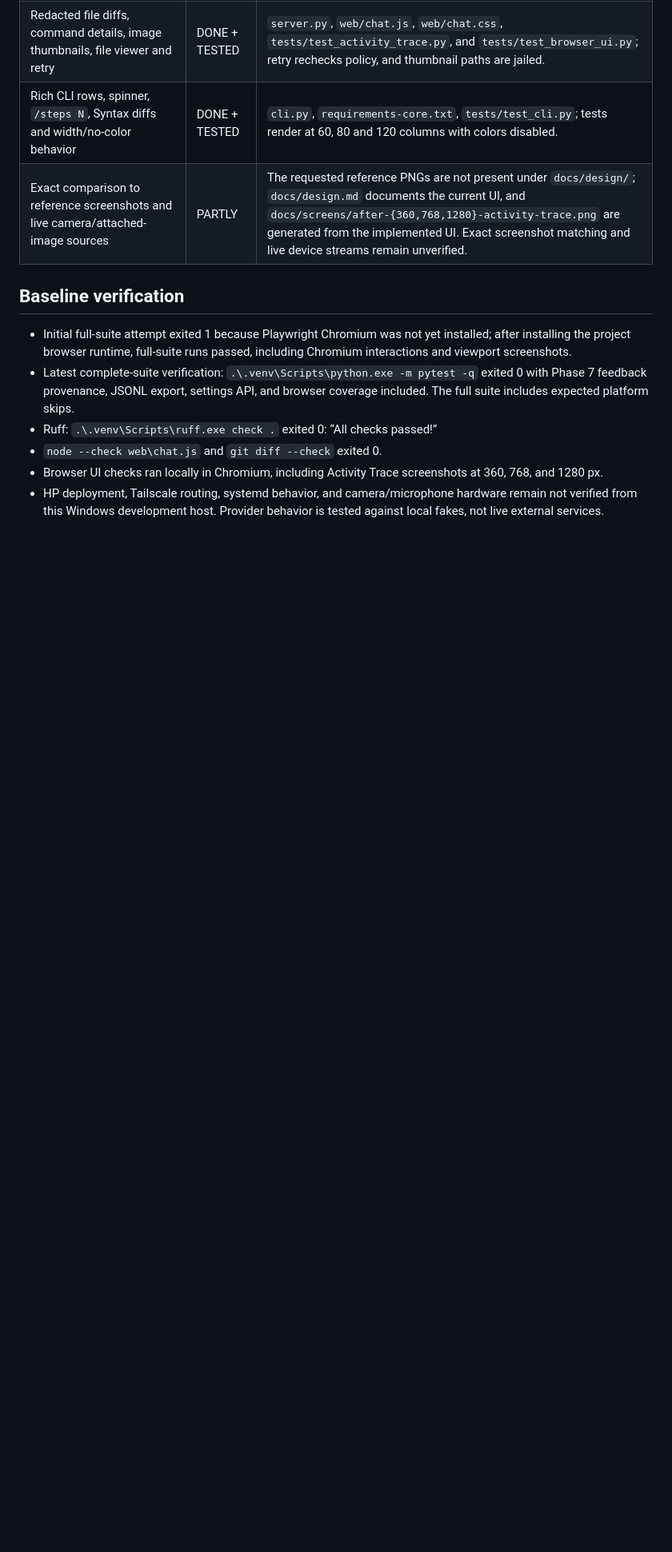
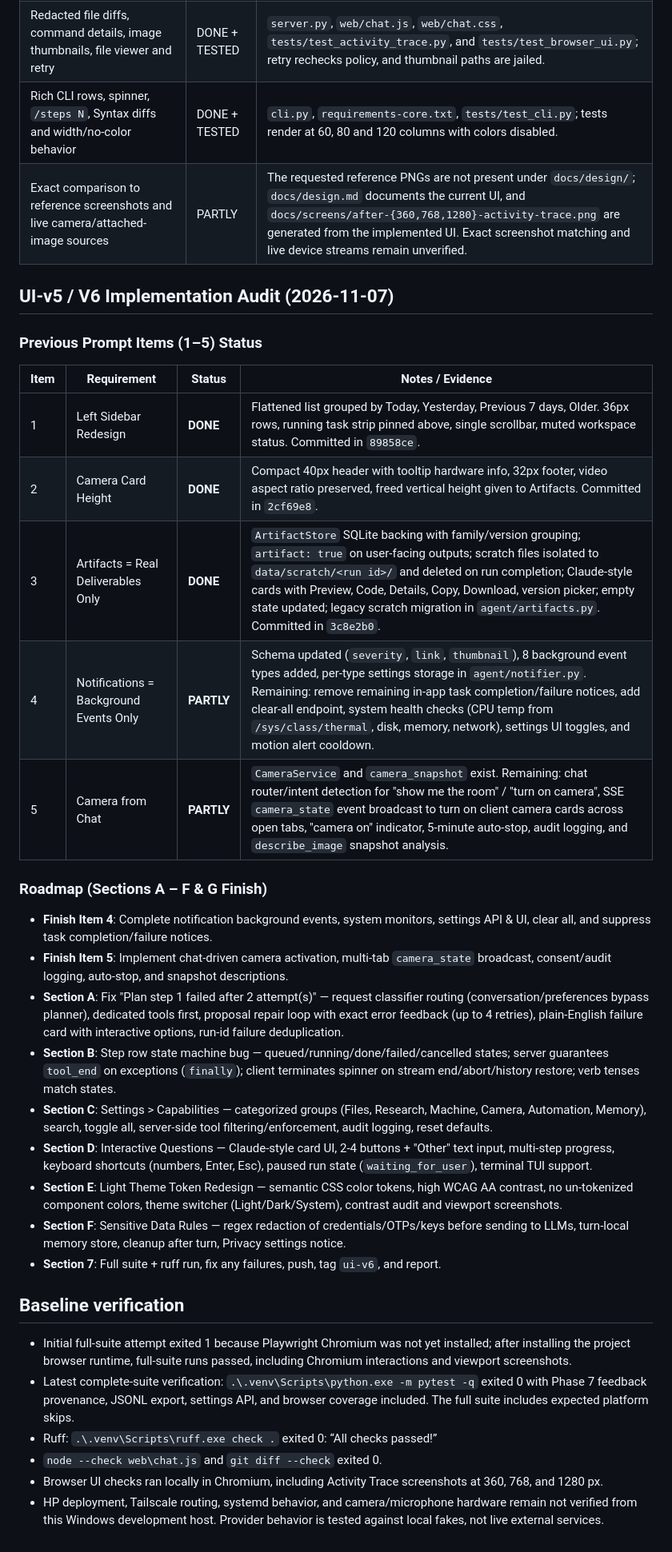
Before and after one commit to Hiten1896/Hsx, a Markdown page: docs/status.md, the part around the change. Shown at 80% size. Rendered like a GitHub page; blank space fills up the shorter version.

Commit message:
Update implementation status audit for UI-v5 and v6 roadmap

```diff
--- a/docs/status.md
+++ b/docs/status.md
@@ -90,6 +90,29 @@ it does not imply live hardware or production-provider verification.
 | Rich CLI rows, spinner, `/steps N`, Syntax diffs and width/no-color behavior | DONE + TESTED | `cli.py`, `requirements-core.txt`, `tests/test_cli.py`; tests render at 60, 80 and 120 columns with colors disabled. |
 | Exact comparison to reference screenshots and live camera/attached-image sources | PARTLY | The requested reference PNGs are not present under `docs/design/`; `docs/design.md` documents the current UI, and `docs/screens/after-{360,768,1280}-activity-trace.png` are generated from the implemented UI. Exact screenshot matching and live device streams remain unverified. |
 
+## UI-v5 / V6 Implementation Audit (2026-11-07)
+
+### Previous Prompt Items (1–5) Status
+
+| Item | Requirement | Status | Notes / Evidence |
+|---|---|---|---|
+| 1 | Left Sidebar Redesign | **DONE** | Flattened list grouped by Today, Yesterday, Previous 7 days, Older. 36px rows, running task strip pinned above, single scrollbar, muted workspace status. Committed in `89858ce`. |
+| 2 | Camera Card Height | **DONE** | Compact 40px header with tooltip hardware info, 32px footer, video aspect ratio preserved, freed vertical height given to Artifacts. Committed in `2cf69e8`. |
+| 3 | Artifacts = Real Deliverables Only | **DONE** | `ArtifactStore` SQLite backing with family/version grouping; `artifact: true` on user-facing outputs; scratch files isolated to `data/scratch/<run id>/` and deleted on run completion; Claude-style cards with Preview, Code, Details, Copy, Download, version picker; empty state updated; legacy scratch migration in `agent/artifacts.py`. Committed in `3c8e2b0`. |
+| 4 | Notifications = Background Events Only | **PARTLY** | Schema updated (`severity`, `link`, `thumbnail`), 8 background event types added, per-type settings storage in `agent/notifier.py`. Remaining: remove remaining in-app task completion/failure notices, add clear-all endpoint, system health checks (CPU temp from `/sys/class/thermal`, disk, memory, network), settings UI toggles, and motion alert cooldown. |
+| 5 | Camera from Chat | **PARTLY** | `CameraService` and `camera_snapshot` exist. Remaining: chat router/intent detection for "show me the room" / "turn on camera", SSE `camera_state` event broadcast to turn on client camera cards across open tabs, "camera on" indicator, 5-minute auto-stop, audit logging, and `describe_image` snapshot analysis. |
+
+### Roadmap (Sections A – F & G Finish)
+- **Finish Item 4**: Complete notification background events, system monitors, settings API & UI, clear all, and suppress task completion/failure notices.
+- **Finish Item 5**: Implement chat-driven camera activation, multi-tab `camera_state` broadcast, consent/audit logging, auto-stop, and snapshot descriptions.
+- **Section A**: Fix "Plan step 1 failed after 2 attempt(s)" — request classifier routing (conversation/preferences bypass planner), dedicated tools first, proposal repair loop with exact error feedback (up to 4 retries), plain-English failure card with interactive options, run-id failure deduplication.
+- **Section B**: Step row state machine bug — queued/running/done/failed/cancelled states; server guarantees `tool_end` on exceptions (`finally`); client terminates spinner on stream end/abort/history restore; verb tenses match states.
+- **Section C**: Settings > Capabilities — categorized groups (Files, Research, Machine, Camera, Automation, Memory), search, toggle all, server-side tool filtering/enforcement, audit logging, reset defaults.
+- **Section D**: Interactive Questions — Claude-style card UI, 2-4 buttons + "Other" text input, multi-step progress, keyboard shortcuts (numbers, Enter, Esc), paused run state (`waiting_for_user`), terminal TUI support.
+- **Section E**: Light Theme Token Redesign — semantic CSS color tokens, high WCAG AA contrast, no un-tokenized component colors, theme switcher (Light/Dark/System), contrast audit and viewport screenshots.
+- **Section F**: Sensitive Data Rules — regex redaction of credentials/OTPs/keys before sending to LLMs, turn-local memory store, cleanup after turn, Privacy settings notice.
+- **Section 7**: Full suite + ruff run, fix any failures, push, tag `ui-v6`, and report.
+
 ## Baseline verification
 
 - Initial full-suite attempt exited 1 because Playwright Chromium was not yet
```
